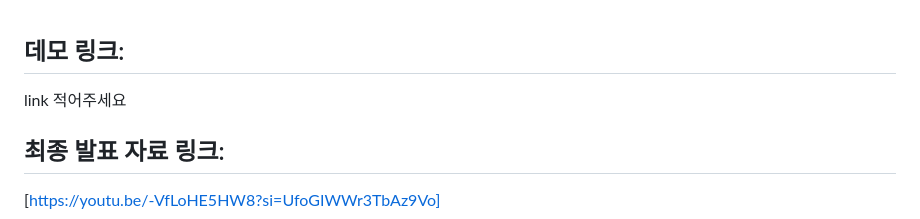
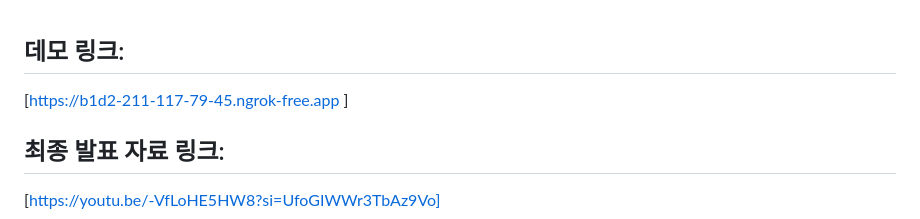
Before and after one commit to leesuji2000/OpenSourceProject-Team-18, a Markdown page: README.md, the part around the change. Rendered like a GitHub page.

```diff
--- a/README.md
+++ b/README.md
@@ -1,5 +1,5 @@
 ## 데모 링크:
- link 적어주세요
+[https://b1d2-211-117-79-45.ngrok-free.app ]
 
 ## 최종 발표 자료 링크:
 [https://youtu.be/-VfLoHE5HW8?si=UfoGIWWr3TbAz9Vo]
```
